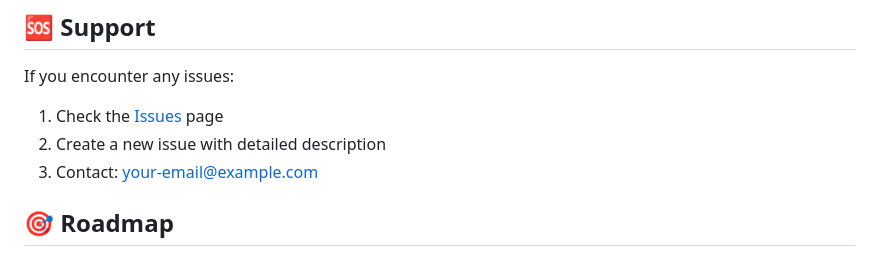
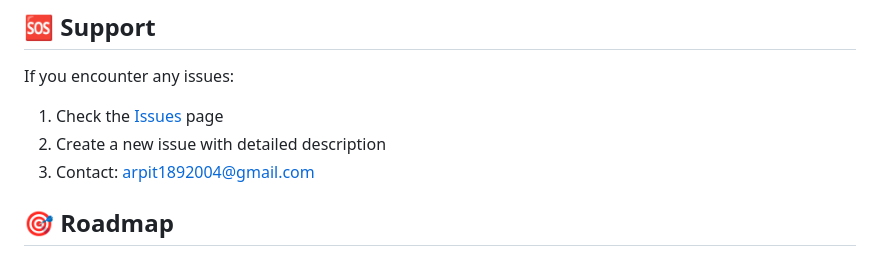
Before and after one commit to arpit189/Book-it, a Markdown page: README.md, the part around the change. Rendered like a GitHub page.

```diff
--- a/README.md
+++ b/README.md
@@ -384,7 +384,7 @@ If you encounter any issues:
 
 1. Check the [Issues](https://github.com/yourusername/travel-booker/issues) page
 2. Create a new issue with detailed description
-3. Contact: your-email@example.com
+3. Contact: arpit1892004@gmail.com
 
 ## 🎯 Roadmap
 
```
